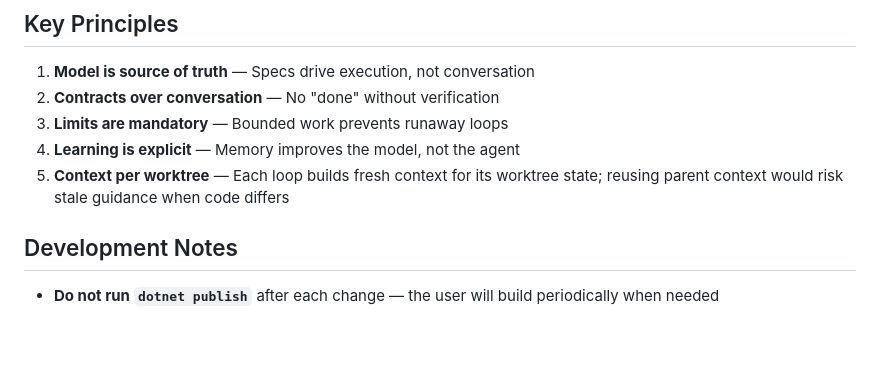
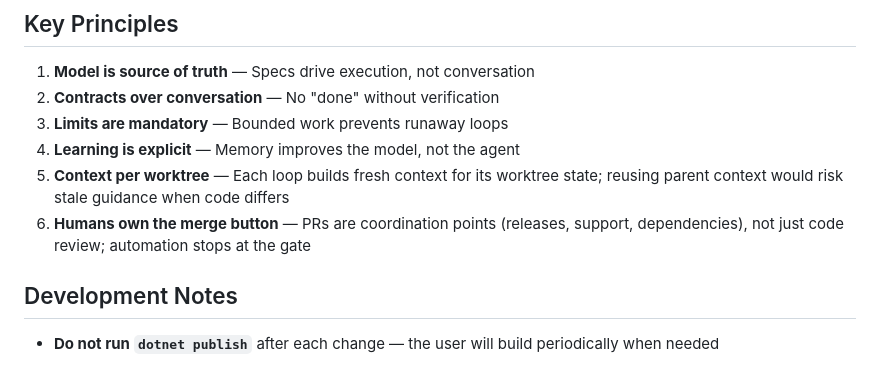
Before and after one commit to mindrevolution/mill, a Markdown page: AGENTS.md, the part around one of its changes. Rendered like a GitHub page; blank space fills up the shorter version.

```diff
--- a/AGENTS.md
+++ b/AGENTS.md
@@ -110,6 +113,7 @@ flowchart TD
 3. **Limits are mandatory** — Bounded work prevents runaway loops
 4. **Learning is explicit** — Memory improves the model, not the agent
 5. **Context per worktree** — Each loop builds fresh context for its worktree state; reusing parent context would risk stale guidance when code differs
+6. **Humans own the merge button** — PRs are coordination points (releases, support, dependencies), not just code review; automation stops at the gate
 
 ## Development Notes
 
```
Also changed, not shown: other parts of AGENTS.md (+4 -1 lines), README.md (+10 -0 lines).
